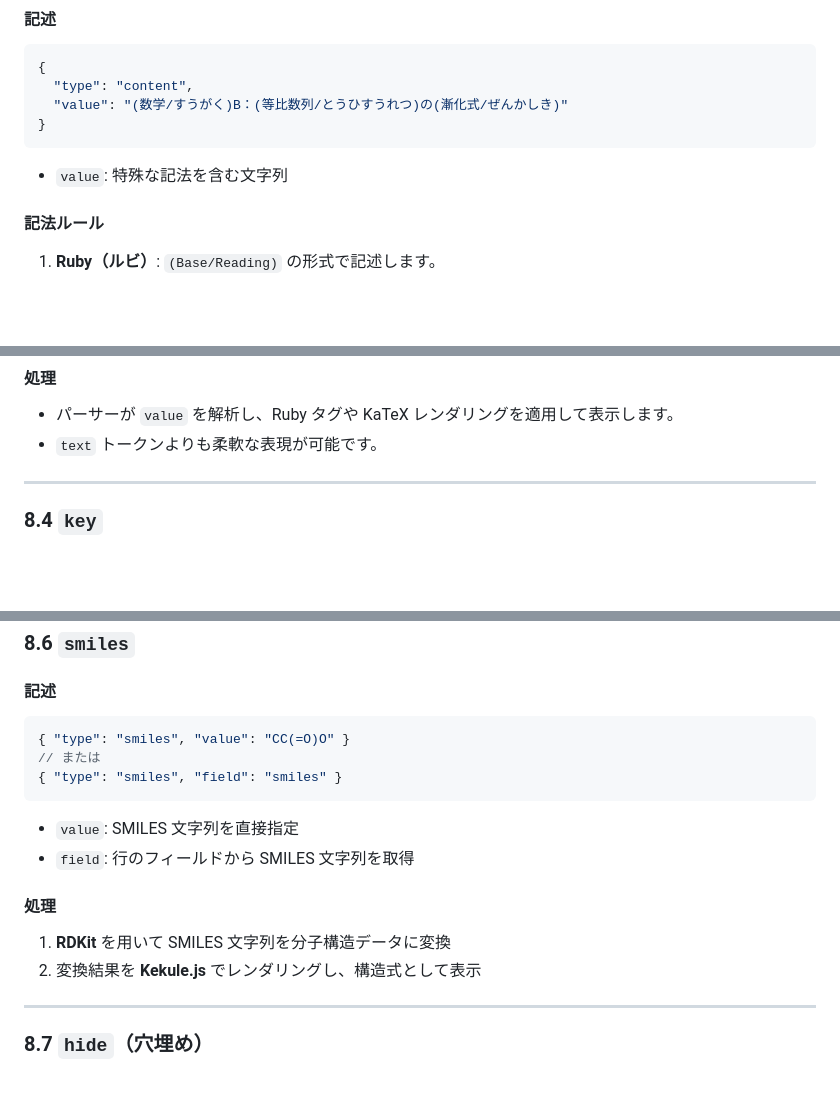
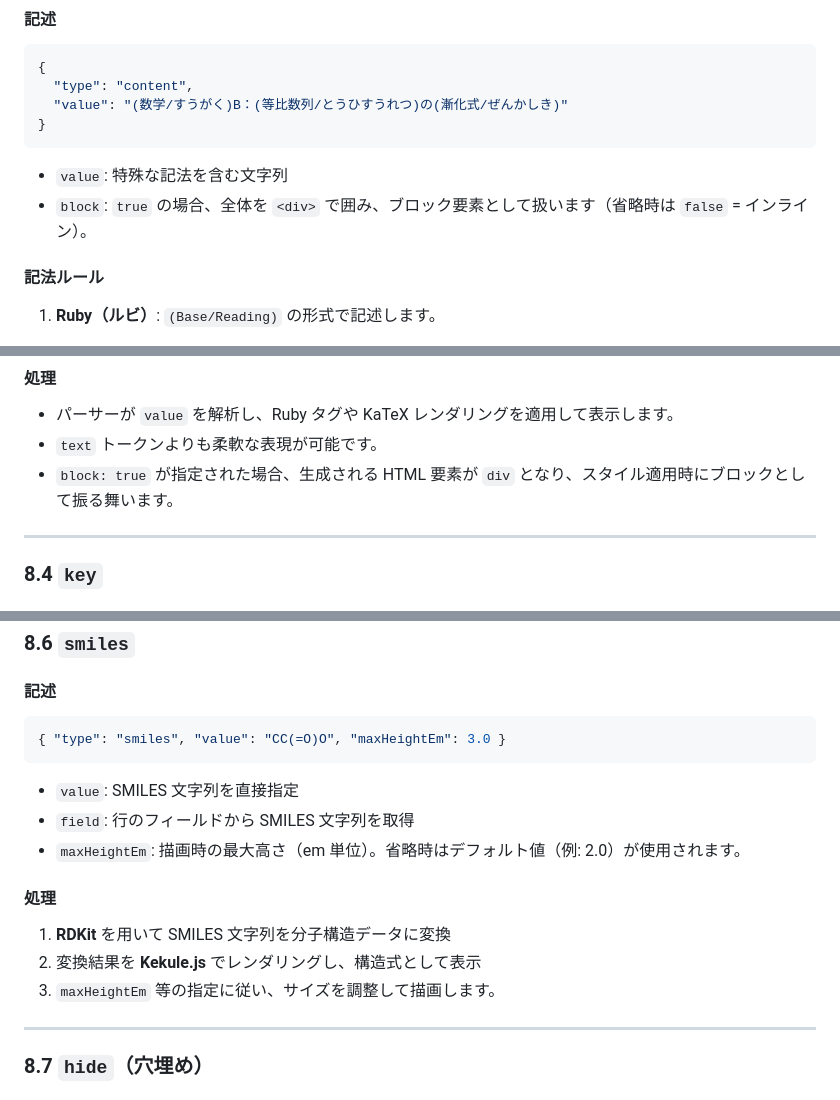
Before and after one commit to bem130/quiz, a Markdown page: doc/questionJSON.v2.md, 3 parts joined by grey strips. Drawn GitHub-style; blank space fills up the shorter version.

Commit message:
仕様書

````diff
--- a/doc/questionJSON.v2.md
+++ b/doc/questionJSON.v2.md
@@ -690,6 +690,7 @@ Mode と ModeGroup を混在させた例：
 ```
 
 * `value`: 特殊な記法を含む文字列
+* `block`: `true` の場合、全体を `<div>` で囲み、ブロック要素として扱います（省略時は `false` = インライン）。
 
 #### 記法ルール
 
@@ -705,6 +706,7 @@ Mode と ModeGroup を混在させた例：
 
 * パーサーが `value` を解析し、Ruby タグや KaTeX レンダリングを適用して表示します。
 * `text` トークンよりも柔軟な表現が可能です。
+* `block: true` が指定された場合、生成される HTML 要素が `div` となり、スタイル適用時にブロックとして振る舞います。
 
 ---
 
@@ -791,18 +793,18 @@ Mode と ModeGroup を混在させた例：
 #### 記述
 
 ```jsonc
-{ "type": "smiles", "value": "CC(=O)O" }
-// または
-{ "type": "smiles", "field": "smiles" }
+{ "type": "smiles", "value": "CC(=O)O", "maxHeightEm": 3.0 }
 ```
 
 * `value`: SMILES 文字列を直接指定
 * `field`: 行のフィールドから SMILES 文字列を取得
+* `maxHeightEm`: 描画時の最大高さ（em 単位）。省略時はデフォルト値（例: 2.0）が使用されます。
 
 #### 処理
 
 1. **RDKit** を用いて SMILES 文字列を分子構造データに変換
 2. 変換結果を **Kekule.js** でレンダリングし、構造式として表示
+3. `maxHeightEm` 等の指定に従い、サイズを調整して描画します。
 
 ---
 
````
